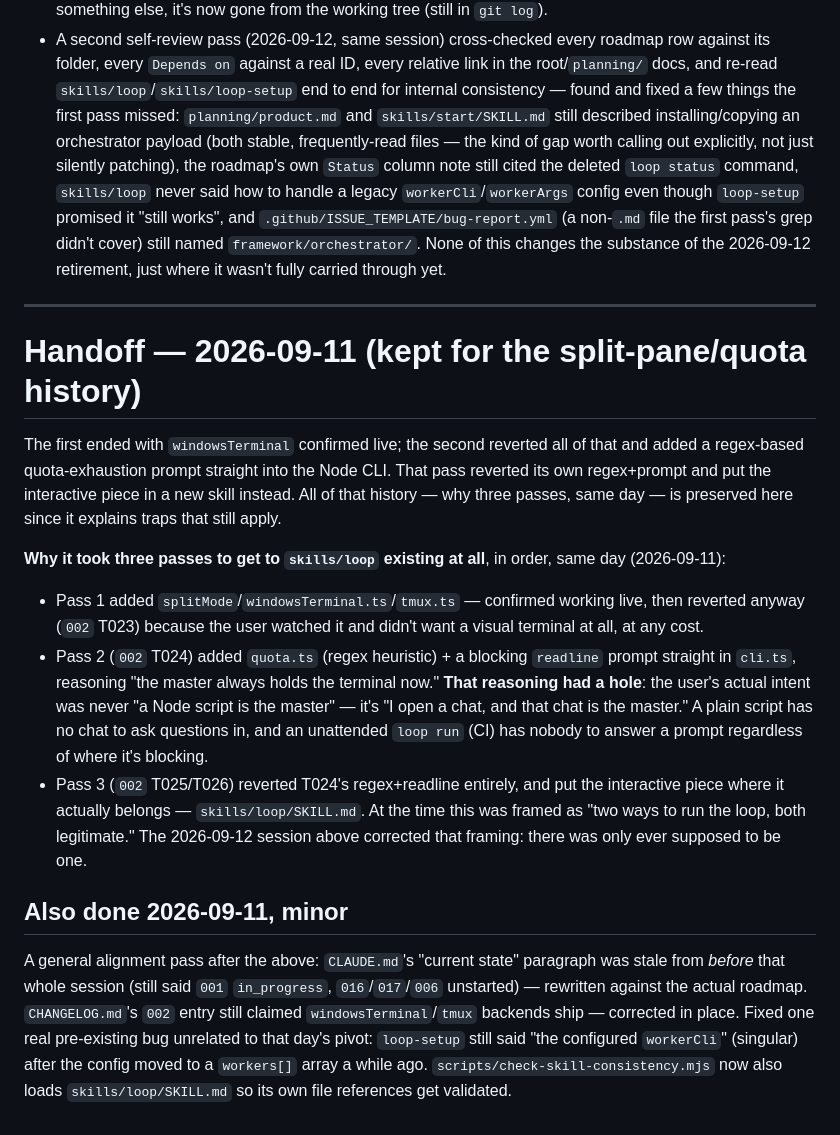
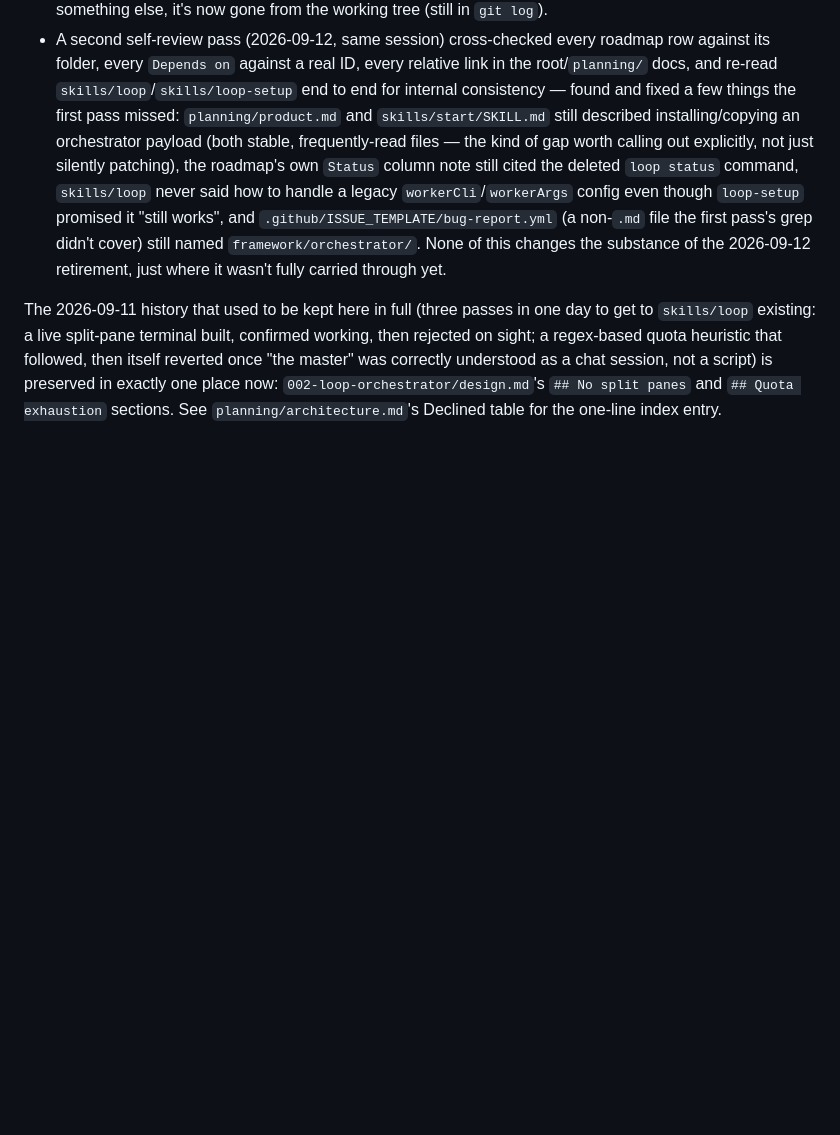
Before and after one commit to SebassContreras/specloop, a Markdown page: planning/handoff.md, the part around the change. Drawn GitHub-style; blank space fills up the shorter version.

```diff
--- a/planning/handoff.md
+++ b/planning/handoff.md
@@ -347,41 +347,11 @@ reliable self-usage signal to the model running inside it.
   changes the substance of the 2026-09-12 retirement, just where it wasn't
   fully carried through yet.
 
----
-
-# Handoff — 2026-09-11 (kept for the split-pane/quota history)
-
-The first ended with `windowsTerminal` confirmed live; the second reverted
-all of that and added a regex-based quota-exhaustion prompt straight into the
-Node CLI. That pass reverted its own regex+prompt and put the interactive
-piece in a new skill instead. All of that history — why three passes, same
-day — is preserved here since it explains traps that still apply.
-
-**Why it took three passes to get to `skills/loop` existing at all**, in
-order, same day (2026-09-11):
-- Pass 1 added `splitMode`/`windowsTerminal.ts`/`tmux.ts` — confirmed working
-  live, then reverted anyway (`002` T023) because the user watched it and
-  didn't want a visual terminal at all, at any cost.
-- Pass 2 (`002` T024) added `quota.ts` (regex heuristic) + a blocking
-  `readline` prompt straight in `cli.ts`, reasoning "the master always holds
-  the terminal now." **That reasoning had a hole**: the user's actual intent
-  was never "a Node script is the master" — it's "I open a chat, and that
-  chat is the master." A plain script has no chat to ask questions in, and an
-  unattended `loop run` (CI) has nobody to answer a prompt regardless of
-  where it's blocking.
-- Pass 3 (`002` T025/T026) reverted T024's regex+readline entirely, and put
-  the interactive piece where it actually belongs — `skills/loop/SKILL.md`.
-  At the time this was framed as "two ways to run the loop, both legitimate."
-  The 2026-09-12 session above corrected that framing: there was only ever
-  supposed to be one.
-
-## Also done 2026-09-11, minor
-
-A general alignment pass after the above: `CLAUDE.md`'s "current state" paragraph
-was stale from *before* that whole session (still said `001` `in_progress`,
-`016`/`017`/`006` unstarted) — rewritten against the actual roadmap. `CHANGELOG.md`'s
-`002` entry still claimed `windowsTerminal`/`tmux` backends ship — corrected in
-place. Fixed one real pre-existing bug unrelated to that day's pivot:
-`loop-setup` still said "the configured `workerCli`" (singular) after the config
-moved to a `workers[]` array a while ago. `scripts/check-skill-consistency.mjs`
-now also loads `skills/loop/SKILL.md` so its own file references get validated.
+The 2026-09-11 history that used to be kept here in full (three passes in one
+day to get to `skills/loop` existing: a live split-pane terminal built,
+confirmed working, then rejected on sight; a regex-based quota heuristic that
+followed, then itself reverted once "the master" was correctly understood as a
+chat session, not a script) is preserved in exactly one place now:
+`002-loop-orchestrator/design.md`'s `## No split panes` and `## Quota
+exhaustion` sections. See `planning/architecture.md`'s Declined table for the
+one-line index entry.
```
Also changed, not shown: planning/architecture.md (+49 -63 lines).
